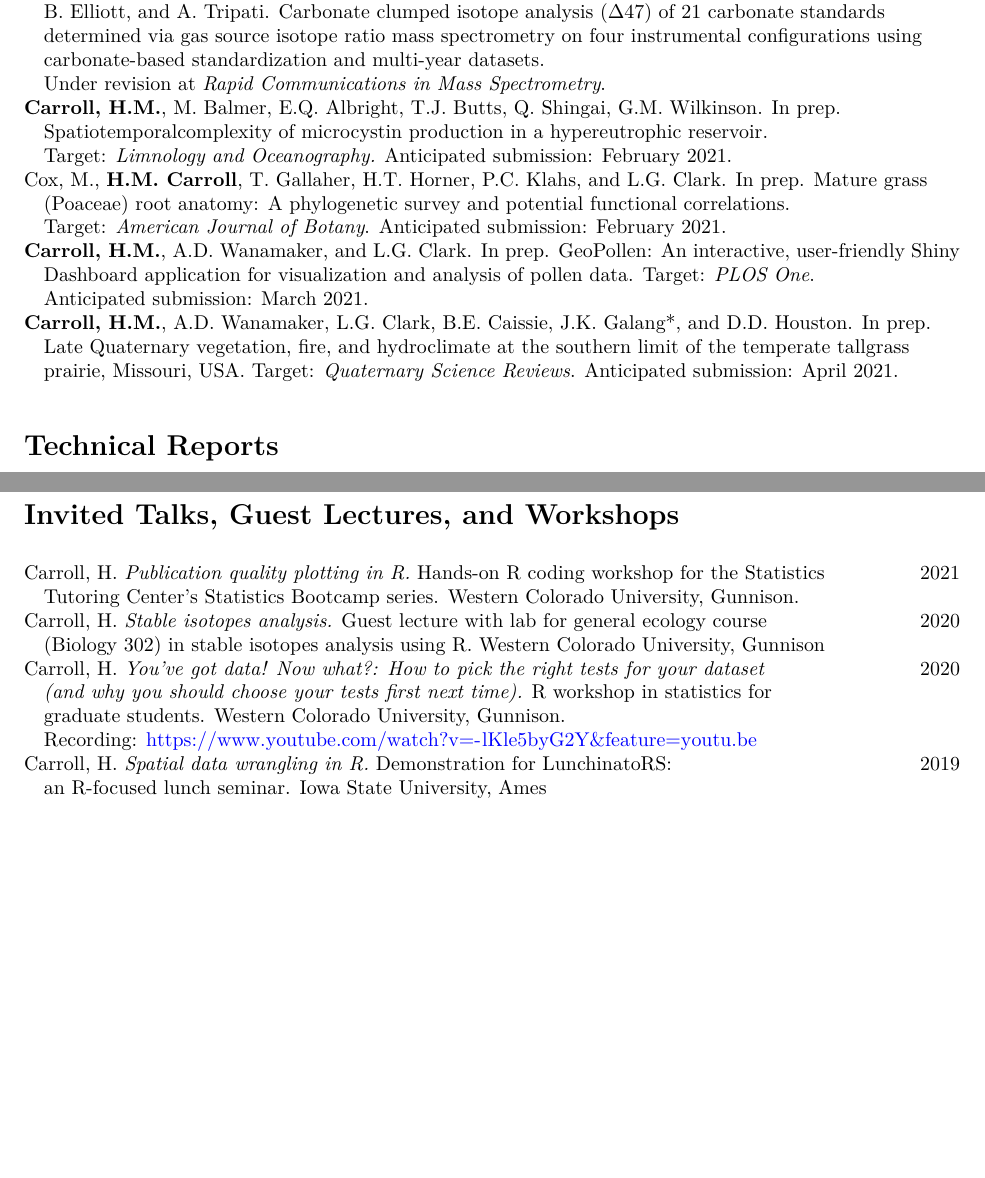
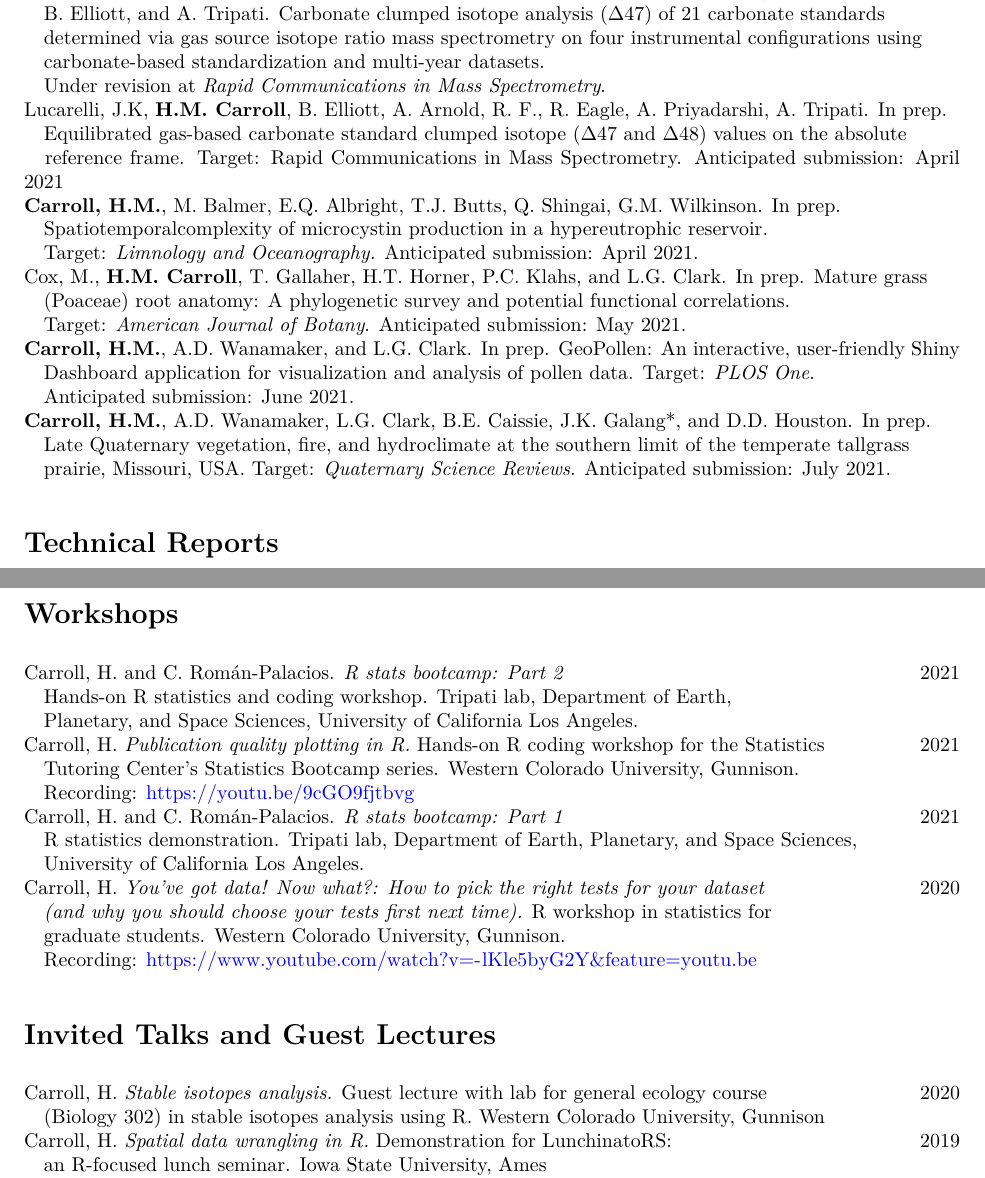
Before and after one commit to hannahcarroll/CurrentCV, an R Markdown document (HannahMCarroll_CV_short.Rmd): two parts of pages 3 and 6 of 8, joined at a grey line, cut so that both start at the same text, the shorter picture padded with empty space. The pictures show the output file HannahMCarroll_CV_short.pdf that the author committed with the source.

Commit message:
March 2021 update

```diff
--- a/HannahMCarroll_CV_short.Rmd
+++ b/HannahMCarroll_CV_short.Rmd
@@ -103,24 +103,28 @@ Houston, D.D., J.D. Satler, T.K. Stack\*, **H.M. Carroll**, A.M. Bevan\*, A.L. M
 <br>
 <br>
 <br>
+
 Upadhyay, D., J. Lucarelli, A. Arnold, R. Flores, H. Bricker, R.N. Ulrich, G. Jesmok, L. Santi,
 &nbsp;&nbsp; W. Defliese, R. Eagle, **H.M. Carroll**, J. Bateman, V. Petryshyn, S. Loyd, J. Tang, A. Priyadarshi,
 &nbsp;&nbsp; B. Elliott, and A. Tripati. Carbonate clumped isotope analysis (Δ47) of 21 carbonate standards
 &nbsp;&nbsp; determined via gas source isotope ratio mass spectrometry on four instrumental configurations using
 &nbsp;&nbsp; carbonate-based standardization and multi-year datasets.
 &nbsp;&nbsp; Under revision at *Rapid Communications in Mass Spectrometry*.
+Lucarelli, J.K, **H.M. Carroll**, B. Elliott, A. Arnold, R. F., R. Eagle, A. Priyadarshi, A. Tripati. In prep.
+&nbsp;&nbsp; Equilibrated gas-based carbonate standard clumped isotope (Δ47 and Δ48) values on the absolute
+&nbsp;&nbsp; reference frame. Target: Rapid Communications in Mass Spectrometry. Anticipated submission: April 2021
 **Carroll, H.M.**, M. Balmer, E.Q. Albright, T.J. Butts, Q. Shingai, G.M. Wilkinson. In prep.
 &nbsp;&nbsp; Spatiotemporalcomplexity of microcystin production in a hypereutrophic reservoir.
-&nbsp;&nbsp; Target: *Limnology and Oceanography.* Anticipated submission: February 2021.
+&nbsp;&nbsp; Target: *Limnology and Oceanography.* Anticipated submission: April 2021.
 Cox, M., **H.M. Carroll**, T. Gallaher, H.T. Horner, P.C. Klahs, and L.G. Clark. In prep. Mature grass
 &nbsp;&nbsp; (Poaceae) root anatomy: A phylogenetic survey and potential functional correlations.
-&nbsp;&nbsp; Target: *American Journal of Botany*. Anticipated submission: February 2021.
+&nbsp;&nbsp; Target: *American Journal of Botany*. Anticipated submission: May 2021.
 **Carroll, H.M.**, A.D. Wanamaker, and L.G. Clark. In prep. GeoPollen: An interactive, user-friendly Shiny
 &nbsp;&nbsp; Dashboard application for visualization and analysis of pollen data. Target: *PLOS One*.
-&nbsp;&nbsp; Anticipated submission: March 2021.
+&nbsp;&nbsp; Anticipated submission: June 2021.
 **Carroll, H.M.**, A.D. Wanamaker, L.G. Clark, B.E. Caissie, J.K. Galang\*, and D.D. Houston. In prep.
 &nbsp;&nbsp; Late Quaternary vegetation, fire, and hydroclimate at the southern limit of the temperate tallgrass
-&nbsp;&nbsp; prairie, Missouri, USA. Target: *Quaternary Science Reviews*. Anticipated submission: April 2021.
+&nbsp;&nbsp; prairie, Missouri, USA. Target: *Quaternary Science Reviews*. Anticipated submission: July 2021.
 
 # Technical Reports
 
@@ -248,16 +252,26 @@ Workshop Leader - *All About Mussels* workshop for fifth grade students \hfill 2
 Social Outreach and Safety Chair - Environmental Science Graduate Student Organization \hfill 2013---2014
 Volunteer - Iowa Children's Water Festival \hfill 2013
 
-# Invited Talks, Guest Lectures, and Workshops
+# Workshops
 
+Carroll, H. and C. Román-Palacios.  *R stats bootcamp: Part 2* \hfill 2021
+&nbsp;&nbsp; Hands-on R statistics and coding workshop. Tripati lab, Department of Earth,
+&nbsp;&nbsp; Planetary, and Space Sciences, University of California Los Angeles.
 Carroll, H. *Publication quality plotting in R.* Hands-on R coding workshop for the Statistics \hfill 2021
 &nbsp;&nbsp; Tutoring Center’s Statistics Bootcamp series. Western Colorado University, Gunnison.
-Carroll, H. *Stable isotopes analysis.* Guest lecture with lab for general ecology course \hfill 2020
-&nbsp;&nbsp; (Biology 302) in stable isotopes analysis using R. Western Colorado University, Gunnison
+&nbsp;&nbsp; Recording: https://youtu.be/9cGO9fjtbvg
+Carroll, H. and C. Román-Palacios.  *R stats bootcamp: Part 1* \hfill 2021
+&nbsp;&nbsp; R statistics demonstration. Tripati lab, Department of Earth, Planetary, and Space Sciences,
+&nbsp;&nbsp; University of California Los Angeles.
 Carroll, H. *You've got data! Now what?: How to pick the right tests for your dataset* \hfill 2020
 &nbsp;&nbsp; *(and why you should choose your tests first next time).* R workshop in statistics for
 &nbsp;&nbsp; graduate students. Western Colorado University, Gunnison.
 &nbsp;&nbsp; Recording: https://www.youtube.com/watch?v=-lKle5byG2Y&feature=youtu.be
+
+# Invited Talks and Guest Lectures
+
+Carroll, H. *Stable isotopes analysis.* Guest lecture with lab for general ecology course \hfill 2020
+&nbsp;&nbsp; (Biology 302) in stable isotopes analysis using R. Western Colorado University, Gunnison
 Carroll, H. *Spatial data wrangling in R.* Demonstration for LunchinatoRS: \hfill 2019
 &nbsp;&nbsp; an R-focused lunch seminar. Iowa State University, Ames
 Carroll, H. *New Solutions for Old Problems: The Power of Big Data in Late* \hfill 2018
```
Also changed, not shown: HannahMCarroll_CV_short.pdf, HannahMCarroll_CV_short.Rmd (12 more changed lines).
